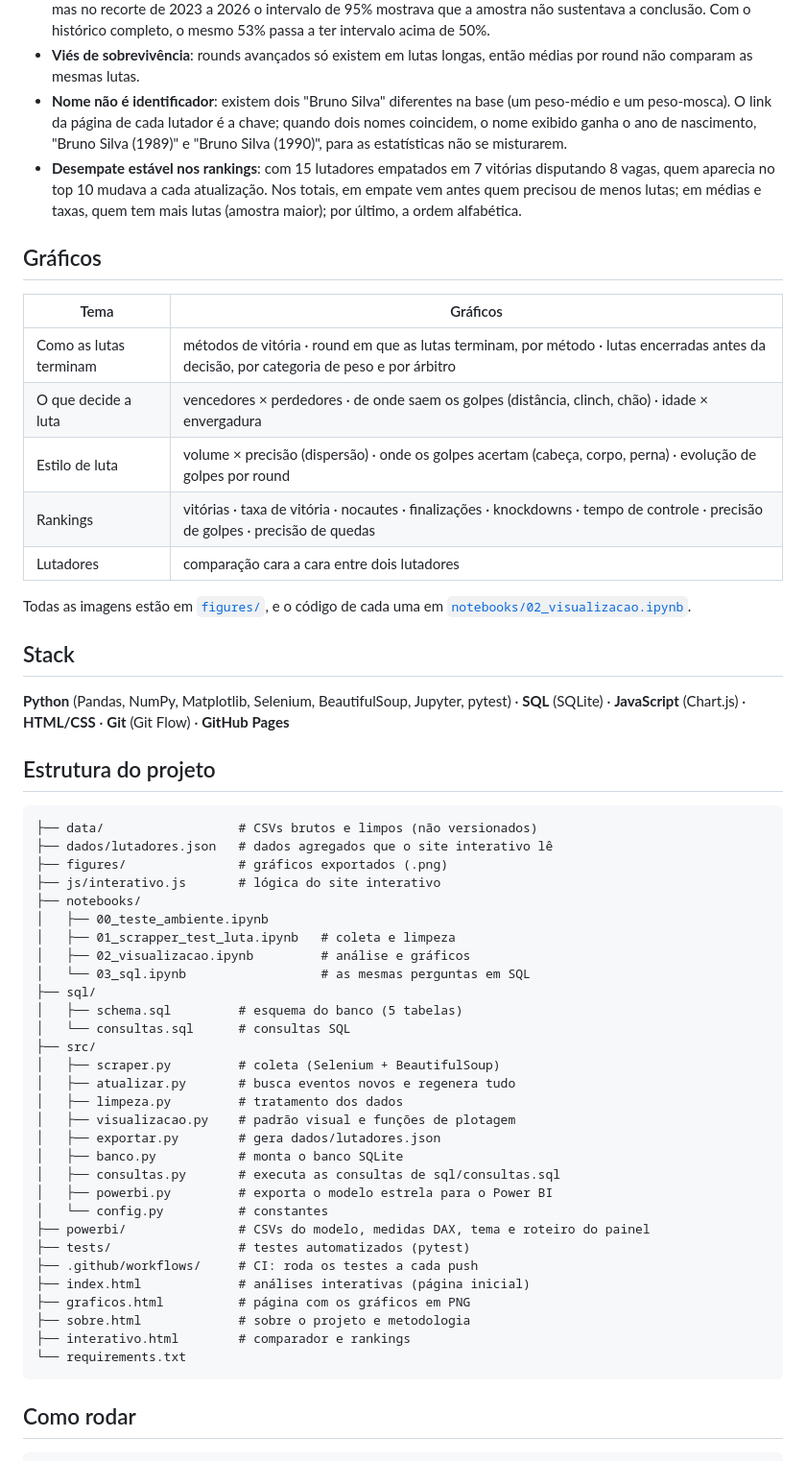
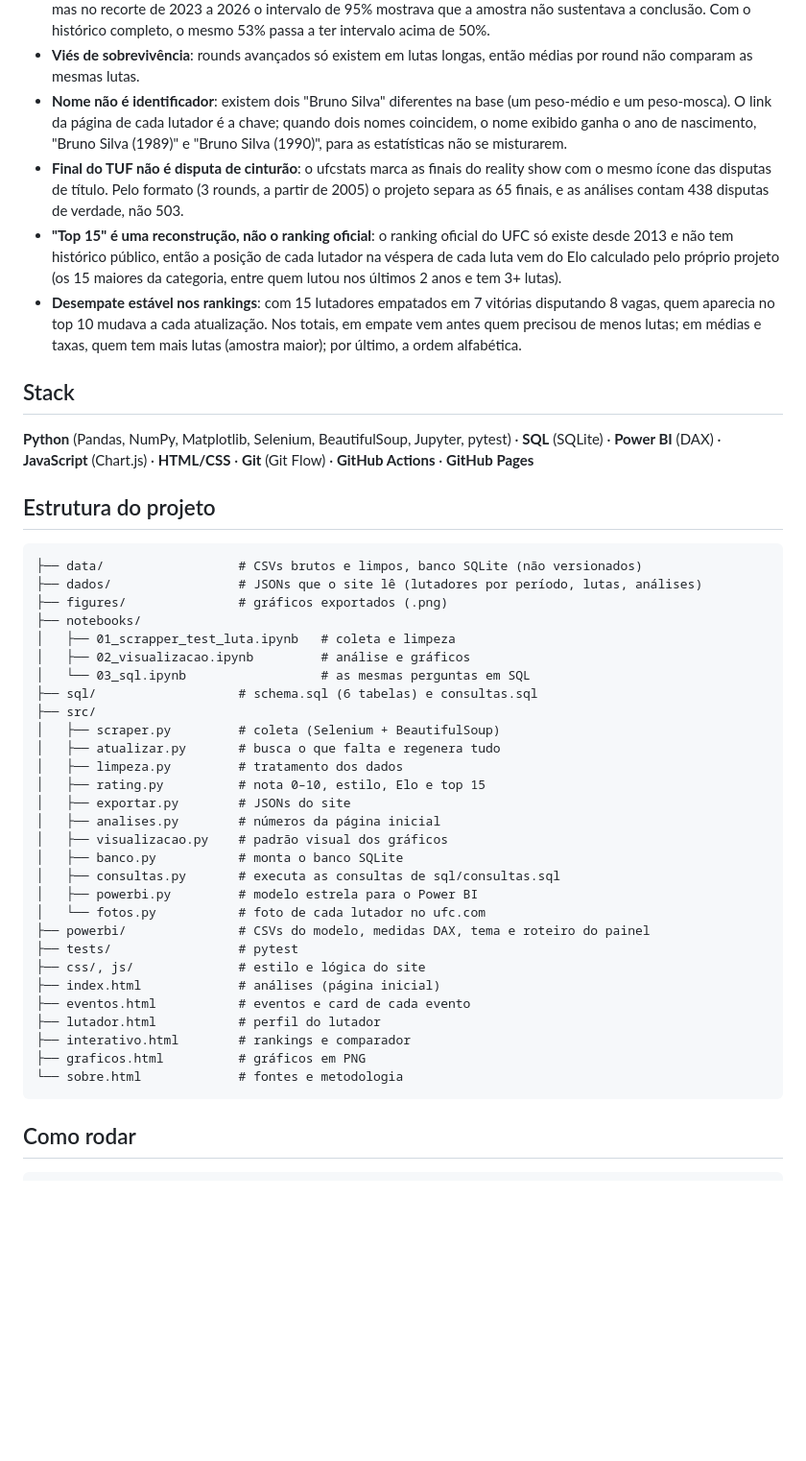
Before and after one commit to khannnn1/ufc-data, a Markdown page: README.md, the part around one of its changes. Shown at 96% size. Rendered like a GitHub page; blank space fills up the shorter version.

````diff
--- a/README.md
+++ b/README.md
@@ -72,57 +100,46 @@ Alguns cuidados que mudam o resultado e que estão aplicados nos gráficos:
 - **Intervalo de confiança quando a diferença é pequena**: no confronto de bases, 53% contra 50% parecia vantagem, mas no recorte de 2023 a 2026 o intervalo de 95% mostrava que a amostra não sustentava a conclusão. Com o histórico completo, o mesmo 53% passa a ter intervalo acima de 50%.
 - **Viés de sobrevivência**: rounds avançados só existem em lutas longas, então médias por round não comparam as mesmas lutas.
 - **Nome não é identificador**: existem dois "Bruno Silva" diferentes na base (um peso-médio e um peso-mosca). O link da página de cada lutador é a chave; quando dois nomes coincidem, o nome exibido ganha o ano de nascimento, "Bruno Silva (1989)" e "Bruno Silva (1990)", para as estatísticas não se misturarem.
+- **Final do TUF não é disputa de cinturão**: o ufcstats marca as finais do reality show com o mesmo ícone das disputas de título. Pelo formato (3 rounds, a partir de 2005) o projeto separa as 65 finais, e as análises contam 438 disputas de verdade, não 503.
+- **"Top 15" é uma reconstrução, não o ranking oficial**: o ranking oficial do UFC só existe desde 2013 e não tem histórico público, então a posição de cada lutador na véspera de cada luta vem do Elo calculado pelo próprio projeto (os 15 maiores da categoria, entre quem lutou nos últimos 2 anos e tem 3+ lutas).
 - **Desempate estável nos rankings**: com 15 lutadores empatados em 7 vitórias disputando 8 vagas, quem aparecia no top 10 mudava a cada atualização. Nos totais, em empate vem antes quem precisou de menos lutas; em médias e taxas, quem tem mais lutas (amostra maior); por último, a ordem alfabética.
-
-## Gráficos
-
-| Tema | Gráficos |
-|---|---|
-| Como as lutas terminam | métodos de vitória · round em que as lutas terminam, por método · lutas encerradas antes da decisão, por categoria de peso e por árbitro |
-| O que decide a luta | vencedores × perdedores · de onde saem os golpes (distância, clinch, chão) · idade × envergadura |
-| Estilo de luta | volume × precisão (dispersão) · onde os golpes acertam (cabeça, corpo, perna) · evolução de golpes por round |
-| Rankings | vitórias · taxa de vitória · nocautes · finalizações · knockdowns · tempo de controle · precisão de golpes · precisão de quedas |
-| Lutadores | comparação cara a cara entre dois lutadores |
-
-Todas as imagens estão em [`figures/`](figures/), e o código de cada uma em [`notebooks/02_visualizacao.ipynb`](notebooks/02_visualizacao.ipynb).
 
 ## Stack
 
-**Python** (Pandas, NumPy, Matplotlib, Selenium, BeautifulSoup, Jupyter, pytest) · **SQL** (SQLite) · **JavaScript** (Chart.js) · **HTML/CSS** · **Git** (Git Flow) · **GitHub Pages**
+**Python** (Pandas, NumPy, Matplotlib, Selenium, BeautifulSoup, Jupyter, pytest) · **SQL** (SQLite) · **Power BI** (DAX) · **JavaScript** (Chart.js) · **HTML/CSS** · **Git** (Git Flow) · **GitHub Actions** · **GitHub Pages**
 
 ## Estrutura do projeto
 
 ```
-├── data/                  # CSVs brutos e limpos (não versionados)
-├── dados/lutadores.json   # dados agregados que o site interativo lê
+├── data/                  # CSVs brutos e limpos, banco SQLite (não versionados)
+├── dados/                 # JSONs que o site lê (lutadores por período, lutas, análises)
 ├── figures/               # gráficos exportados (.png)
-├── js/interativo.js       # lógica do site interativo
 ├── notebooks/
-│   ├── 00_teste_ambiente.ipynb
 │   ├── 01_scrapper_test_luta.ipynb   # coleta e limpeza
 │   ├── 02_visualizacao.ipynb         # análise e gráficos
 │   └── 03_sql.ipynb                  # as mesmas perguntas em SQL
-├── sql/
-│   ├── schema.sql         # esquema do banco (5 tabelas)
-│   └── consultas.sql      # consultas SQL
+├── sql/                   # schema.sql (6 tabelas) e consultas.sql
 ├── src/
 │   ├── scraper.py         # coleta (Selenium + BeautifulSoup)
-│   ├── atualizar.py       # busca eventos novos e regenera tudo
+│   ├── atualizar.py       # busca o que falta e regenera tudo
 │   ├── limpeza.py         # tratamento dos dados
-│   ├── visualizacao.py    # padrão visual e funções de plotagem
-│   ├── exportar.py        # gera dados/lutadores.json
+│   ├── rating.py          # nota 0–10, estilo, Elo e top 15
+│   ├── exportar.py        # JSONs do site
+│   ├── analises.py        # números da página inicial
+│   ├── visualizacao.py    # padrão visual dos gráficos
 │   ├── banco.py           # monta o banco SQLite
 │   ├── consultas.py       # executa as consultas de sql/consultas.sql
-│   ├── powerbi.py         # exporta o modelo estrela para o Power BI
-│   └── config.py          # constantes
+│   ├── powerbi.py         # modelo estrela para o Power BI
+│   └── fotos.py           # foto de cada lutador no ufc.com
 ├── powerbi/               # CSVs do modelo, medidas DAX, tema e roteiro do painel
-├── tests/                 # testes automatizados (pytest)
-├── .github/workflows/     # CI: roda os testes a cada push
-├── index.html             # análises interativas (página inicial)
-├── graficos.html          # página com os gráficos em PNG
-├── sobre.html             # sobre o projeto e metodologia
-├── interativo.html        # comparador e rankings
-└── requirements.txt
+├── tests/                 # pytest
+├── css/, js/              # estilo e lógica do site
+├── index.html             # análises (página inicial)
+├── eventos.html           # eventos e card de cada evento
+├── lutador.html           # perfil do lutador
+├── interativo.html        # rankings e comparador
+├── graficos.html          # gráficos em PNG
+└── sobre.html             # fontes e metodologia
 ```
 
 ## Como rodar
````
Also changed, not shown: other parts of README.md (+72 -48 lines), CLAUDE.md (+1 -1 lines), img/readme/evento.png (added), img/readme/inicio.png (added), img/readme/perfil.png (added), img/readme/ranking.png (added).
